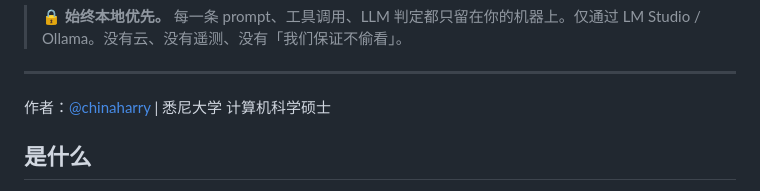
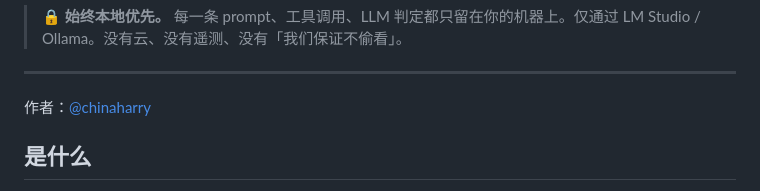
Before and after one commit to ChinaHarry23/bossify-with-claude, a Markdown page: README.zh.md, the part around the change. GitHub-like rendering.

```diff
--- a/README.zh.md
+++ b/README.zh.md
@@ -40,7 +40,7 @@
 
 ---
 
-作者：[@chinaharry](https://github.com/chinaharry) | 悉尼大学 计算机科学硕士
+作者：[@chinaharry](https://github.com/chinaharry)
 
 ## 是什么
 
```
Also changed, not shown: README.md (+1 -1 lines).
